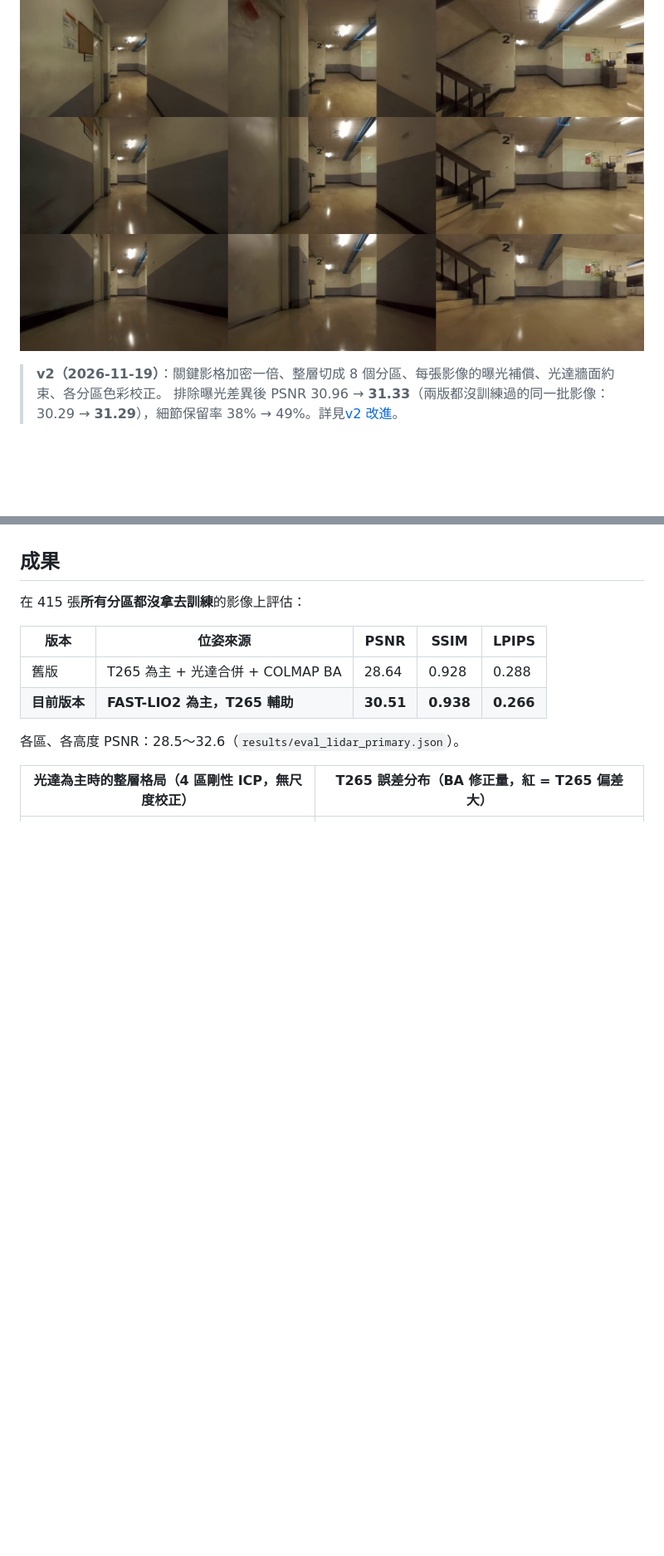
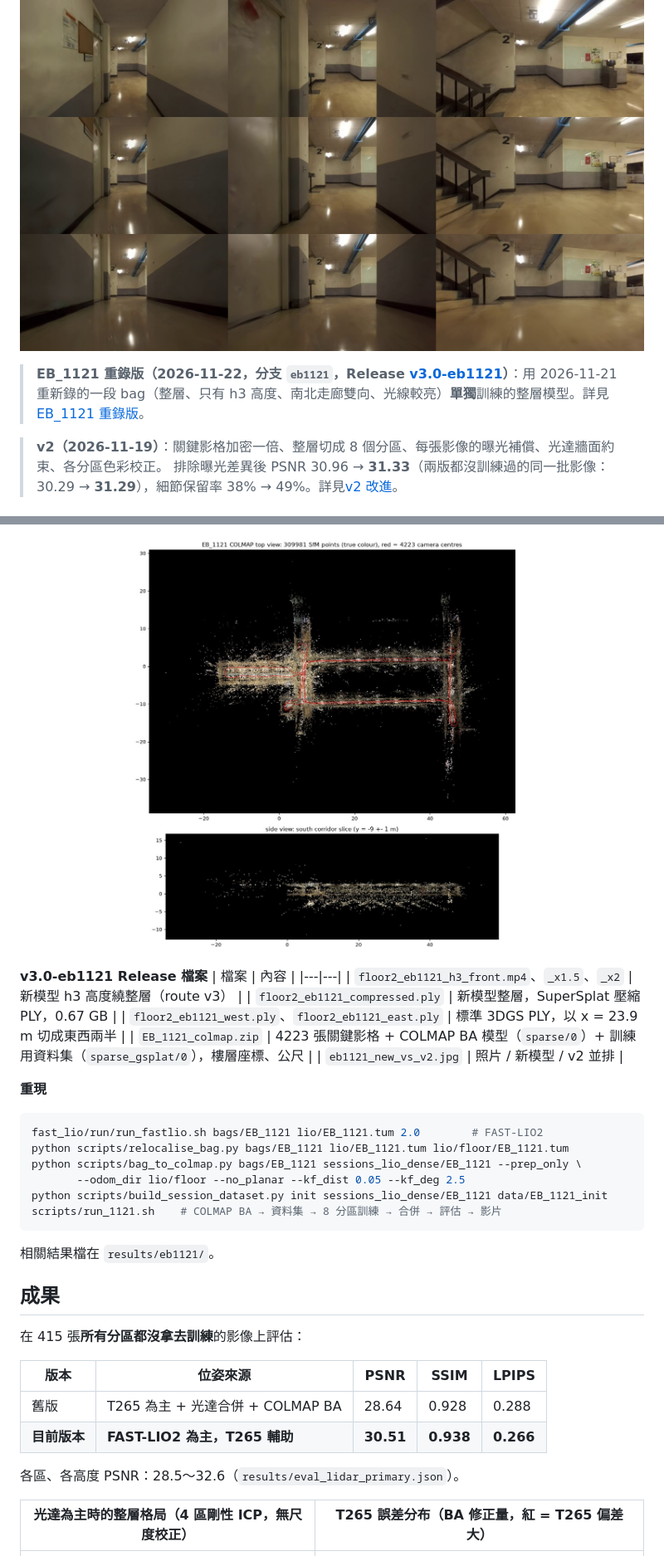
Before and after one commit to asdfut/eb-floor2-gaussian-splatting, a Markdown page: README.md, 2 parts joined by grey strips. Shown at 83% size. GitHub-like rendering; pictures changed too: docs/images/eb1121_colmap_topview.jpg (added); blank space fills up the shorter version.

````diff
--- a/README.md
+++ b/README.md
@@ -4,6 +4,8 @@
 **光達－慣性里程計（FAST-LIO2, Livox Mid-360）為主要位姿來源，Intel RealSense T265 為輔助**，影像來自 ZED2 左眼，訓練使用 gsplat 的 MCMC。
 
 ![三個高度同一位置（由上到下 h3 / h2 / h1）](docs/images/hall_lidar_version.jpg)
+
+> **EB_1121 重錄版（2026-11-22，分支 `eb1121`，Release [v3.0-eb1121](../../releases/tag/v3.0-eb1121)）**：用 2026-11-21 重新錄的一段 bag（整層、只有 h3 高度、南北走廊雙向、光線較亮）**單獨**訓練的整層模型。詳見[EB_1121 重錄版](#eb_1121-重錄版2026-11-22)。
 
 > **v2（2026-11-19）**：關鍵影格加密一倍、整層切成 8 個分區、每張影像的曝光補償、光達牆面約束、各分區色彩校正。
 > 排除曝光差異後 PSNR 30.96 → **31.33**（兩版都沒訓練過的同一批影像：30.29 → **31.29**），細節保留率 38% → 49%。詳見[v2 改進](#v2-改進2026-11-19)。
@@ -33,3 +64,24 @@ v2 影片的虛擬相機：水平視角 75°（ZED 原生約 101°，畫面邊
+![EB_1121 COLMAP 俯視圖（30.9 萬個 SfM 點，紅線為相機軌跡）](docs/images/eb1121_colmap_topview.jpg)
+
+**v3.0-eb1121 Release 檔案**
+| 檔案 | 內容 |
+|---|---|
+| `floor2_eb1121_h3_front.mp4`、`_x1.5`、`_x2` | 新模型 h3 高度繞整層（route v3） |
+| `floor2_eb1121_compressed.ply` | 新模型整層，SuperSplat 壓縮 PLY，0.67 GB |
+| `floor2_eb1121_west.ply`、`floor2_eb1121_east.ply` | 標準 3DGS PLY，以 x = 23.9 m 切成東西兩半 |
+| `EB_1121_colmap.zip` | 4223 張關鍵影格 + COLMAP BA 模型（`sparse/0`）+ 訓練用資料集（`sparse_gsplat/0`），樓層座標、公尺 |
+| `eb1121_new_vs_v2.jpg` | 照片 / 新模型 / v2 並排 |
+
+**重現**
+```bash
+fast_lio/run/run_fastlio.sh bags/EB_1121 lio/EB_1121.tum 2.0        # FAST-LIO2
+python scripts/relocalise_bag.py bags/EB_1121 lio/EB_1121.tum lio/floor/EB_1121.tum
+python scripts/bag_to_colmap.py bags/EB_1121 sessions_lio_dense/EB_1121 --prep_only \
+       --odom_dir lio/floor --no_planar --kf_dist 0.05 --kf_deg 2.5
+python scripts/build_session_dataset.py init sessions_lio_dense/EB_1121 data/EB_1121_init
+scripts/run_1121.sh    # COLMAP BA → 資料集 → 8 分區訓練 → 合併 → 評估 → 影片
+```
+相關結果檔在 `results/eb1121/`。
 
 ## 成果
 
````
Also changed, not shown: other parts of README.md (+29 -0 lines), docs/images/eb1121_new_vs_v2.jpg (added), 17 other files.
